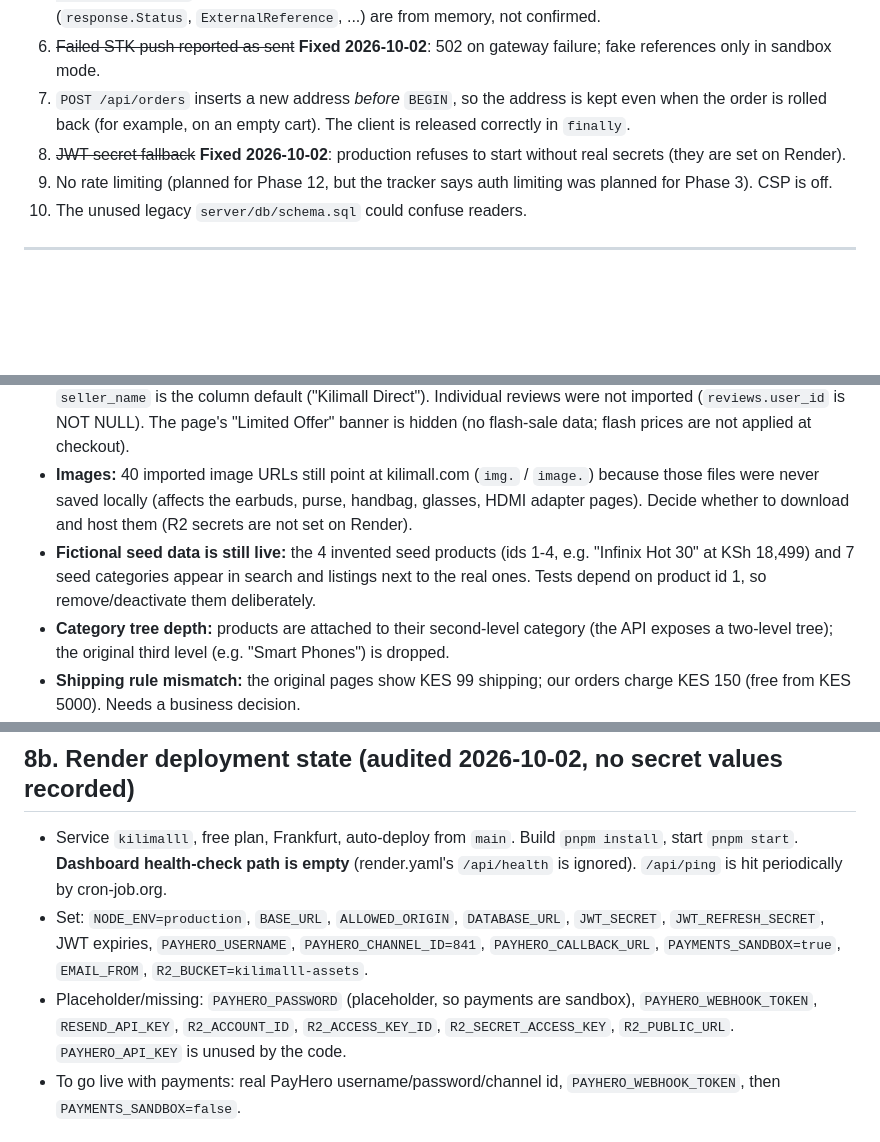
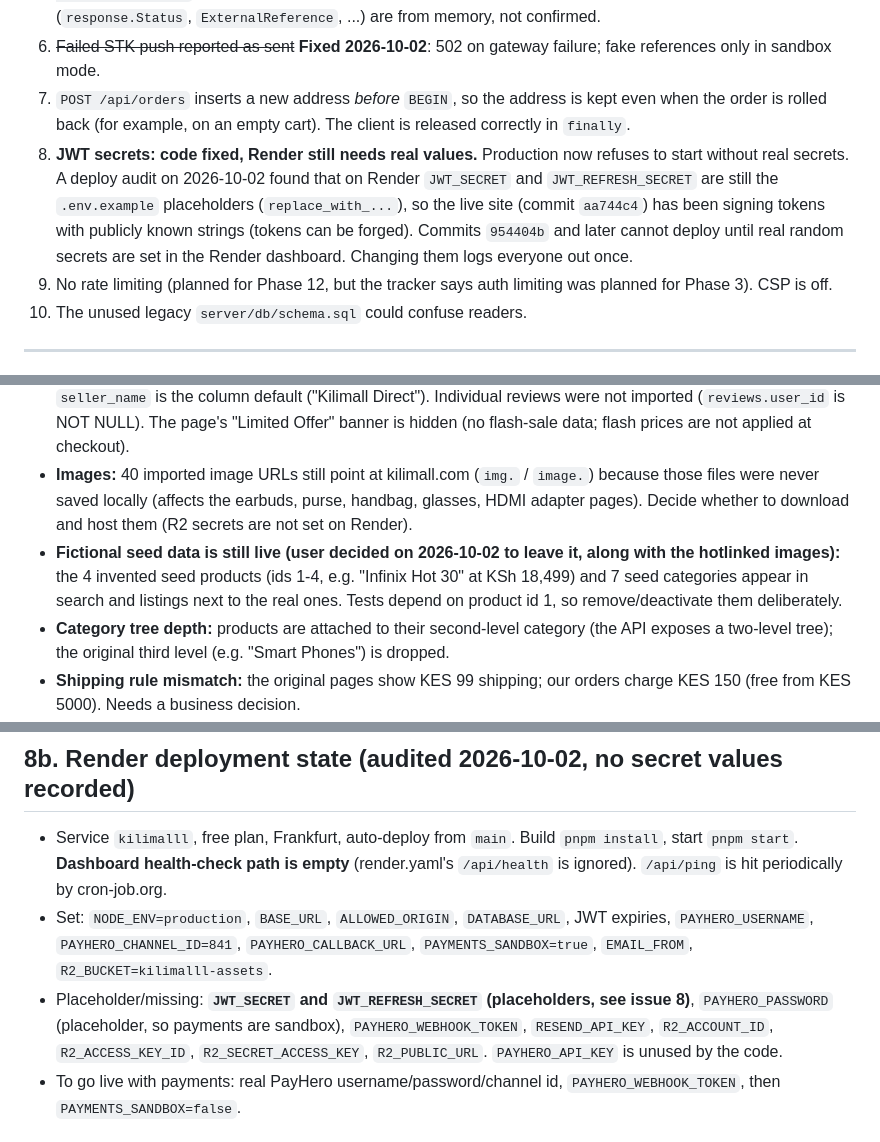
Before and after one commit to Sammy-77A/kilimalll, a Markdown page: CLAUDE.md, 3 parts joined by grey strips. Drawn GitHub-style; blank space fills up the shorter version.

```diff
--- a/CLAUDE.md
+++ b/CLAUDE.md
@@ -146,7 +146,7 @@ Note: the tracker's section B marks 9.3–9.7 as done, but `kilimall-ui.js` curr
 5. ~~Webhook unauthenticated~~ **Fixed in code 2026-10-02** (not yet verified on Render): token + gateway status lookup + amount check + no-downgrade. **Still needed:** set `PAYHERO_WEBHOOK_TOKEN` on Render (until then the webhook returns 503), and confirm the real callback shape from the logs once real payments run. The `Payment Webhook Received:` log line prints the (phone-masked) body for that. The nested-payload field names (`response.Status`, `ExternalReference`, ...) are from memory, not confirmed.
 6. ~~Failed STK push reported as sent~~ **Fixed 2026-10-02**: 502 on gateway failure; fake references only in sandbox mode.
 7. `POST /api/orders` inserts a new address *before* `BEGIN`, so the address is kept even when the order is rolled back (for example, on an empty cart). The client is released correctly in `finally`.
-8. ~~JWT secret fallback~~ **Fixed 2026-10-02**: production refuses to start without real secrets (they are set on Render).
+8. **JWT secrets: code fixed, Render still needs real values.** Production now refuses to start without real secrets. A deploy audit on 2026-10-02 found that on Render `JWT_SECRET` and `JWT_REFRESH_SECRET` are still the `.env.example` placeholders (`replace_with_...`), so the live site (commit `aa744c4`) has been signing tokens with publicly known strings (tokens can be forged). Commits `954404b` and later cannot deploy until real random secrets are set in the Render dashboard. Changing them logs everyone out once.
 9. No rate limiting (planned for Phase 12, but the tracker says auth limiting was planned for Phase 3). CSP is off.
 10. The unused legacy `server/db/schema.sql` could confuse readers.
 
@@ -157,7 +157,7 @@ Note: the tracker's section B marks 9.3–9.7 as done, but `kilimall-ui.js` curr
 - **Add to Cart / Buy Now / favourite / share on `/product/:ref` are inert** (no handlers). Cart + checkout wiring (tracker 9.5/9.6) is the next step. `window.__kmSelectedSku` and `window.__kmQuantity` already hold the chosen variant and quantity for it.
 - **Import placeholders:** every imported variant has `stock = 50` and the product price (the pages carry neither). `seller_name` is the column default ("Kilimall Direct"). Individual reviews were not imported (`reviews.user_id` is NOT NULL). The page's "Limited Offer" banner is hidden (no flash-sale data; flash prices are not applied at checkout).
 - **Images:** 40 imported image URLs still point at kilimall.com (`img.` / `image.`) because those files were never saved locally (affects the earbuds, purse, handbag, glasses, HDMI adapter pages). Decide whether to download and host them (R2 secrets are not set on Render).
-- **Fictional seed data is still live:** the 4 invented seed products (ids 1-4, e.g. "Infinix Hot 30" at KSh 18,499) and 7 seed categories appear in search and listings next to the real ones. Tests depend on product id 1, so remove/deactivate them deliberately.
+- **Fictional seed data is still live (user decided on 2026-10-02 to leave it, along with the hotlinked images):** the 4 invented seed products (ids 1-4, e.g. "Infinix Hot 30" at KSh 18,499) and 7 seed categories appear in search and listings next to the real ones. Tests depend on product id 1, so remove/deactivate them deliberately.
 - **Category tree depth:** products are attached to their second-level category (the API exposes a two-level tree); the original third level (e.g. "Smart Phones") is dropped.
 - **Shipping rule mismatch:** the original pages show KES 99 shipping; our orders charge KES 150 (free from KES 5000). Needs a business decision.
 - **Price mismatch between snapshots:** the homepage card for Sanosan Care Oil says KSh 950 while its product page says KSh 760 (was 1,170). The product page value was imported.
@@ -168,8 +168,8 @@ Note: the tracker's section B marks 9.3–9.7 as done, but `kilimall-ui.js` curr
 ## 8b. Render deployment state (audited 2026-10-02, no secret values recorded)
 
 - Service `kilimalll`, free plan, Frankfurt, auto-deploy from `main`. Build `pnpm install`, start `pnpm start`. **Dashboard health-check path is empty** (render.yaml's `/api/health` is ignored). `/api/ping` is hit periodically by cron-job.org.
-- Set: `NODE_ENV=production`, `BASE_URL`, `ALLOWED_ORIGIN`, `DATABASE_URL`, `JWT_SECRET`, `JWT_REFRESH_SECRET`, JWT expiries, `PAYHERO_USERNAME`, `PAYHERO_CHANNEL_ID=841`, `PAYHERO_CALLBACK_URL`, `PAYMENTS_SANDBOX=true`, `EMAIL_FROM`, `R2_BUCKET=kilimalll-assets`.
-- Placeholder/missing: `PAYHERO_PASSWORD` (placeholder, so payments are sandbox), `PAYHERO_WEBHOOK_TOKEN`, `RESEND_API_KEY`, `R2_ACCOUNT_ID`, `R2_ACCESS_KEY_ID`, `R2_SECRET_ACCESS_KEY`, `R2_PUBLIC_URL`. `PAYHERO_API_KEY` is unused by the code.
+- Set: `NODE_ENV=production`, `BASE_URL`, `ALLOWED_ORIGIN`, `DATABASE_URL`, JWT expiries, `PAYHERO_USERNAME`, `PAYHERO_CHANNEL_ID=841`, `PAYHERO_CALLBACK_URL`, `PAYMENTS_SANDBOX=true`, `EMAIL_FROM`, `R2_BUCKET=kilimalll-assets`.
+- Placeholder/missing: **`JWT_SECRET` and `JWT_REFRESH_SECRET` (placeholders, see issue 8)**, `PAYHERO_PASSWORD` (placeholder, so payments are sandbox), `PAYHERO_WEBHOOK_TOKEN`, `RESEND_API_KEY`, `R2_ACCOUNT_ID`, `R2_ACCESS_KEY_ID`, `R2_SECRET_ACCESS_KEY`, `R2_PUBLIC_URL`. `PAYHERO_API_KEY` is unused by the code.
 - To go live with payments: real PayHero username/password/channel id, `PAYHERO_WEBHOOK_TOKEN`, then `PAYMENTS_SANDBOX=false`.
 
 ## 8c. Local environment quirks
```
Also changed, not shown: RECONSTRUCTION_TRACKER.md (+2 -1 lines).
